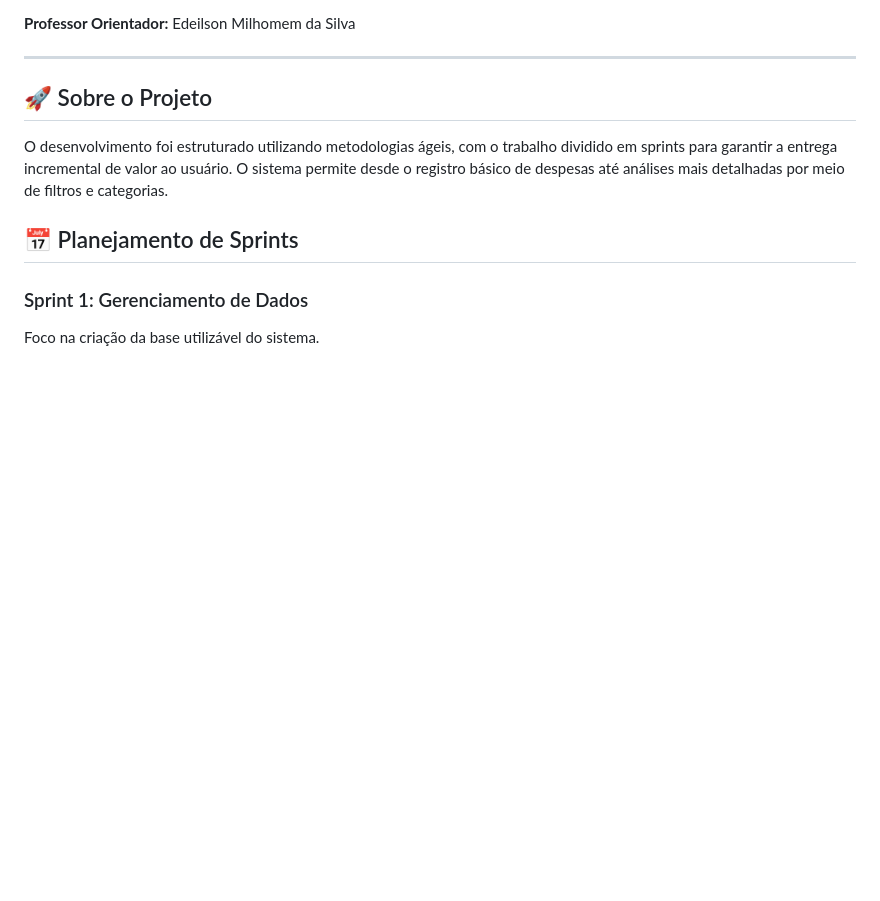
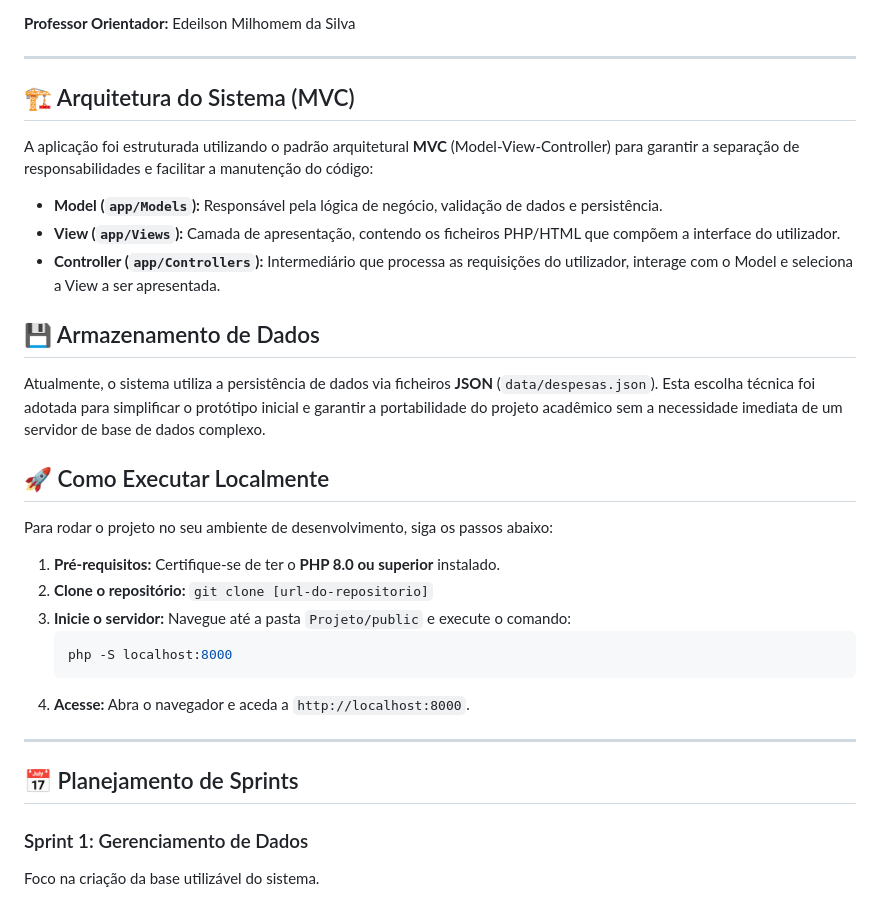
Before and after one commit to crfvasconcellos/ControleFinanceiroWeb, a Markdown page: README.md, the part around one of its changes. GitHub-like rendering; blank space fills up the shorter version.

````diff
--- a/README.md
+++ b/README.md
@@ -13,8 +13,28 @@ Este projeto consiste em uma aplicação web desenvolvida como parte da discipli
 
 ---
 
-## 🚀 Sobre o Projeto
-O desenvolvimento foi estruturado utilizando metodologias ágeis, com o trabalho dividido em sprints para garantir a entrega incremental de valor ao usuário. O sistema permite desde o registro básico de despesas até análises mais detalhadas por meio de filtros e categorias.
+## 🏗️ Arquitetura do Sistema (MVC)
+A aplicação foi estruturada utilizando o padrão arquitetural **MVC** (Model-View-Controller) para garantir a separação de responsabilidades e facilitar a manutenção do código:
+
+* **Model (`app/Models`):** Responsável pela lógica de negócio, validação de dados e persistência.
+* **View (`app/Views`):** Camada de apresentação, contendo os ficheiros PHP/HTML que compõem a interface do utilizador.
+* **Controller (`app/Controllers`):** Intermediário que processa as requisições do utilizador, interage com o Model e seleciona a View a ser apresentada.
+
+## 💾 Armazenamento de Dados
+Atualmente, o sistema utiliza a persistência de dados via ficheiros **JSON** (`data/despesas.json`). Esta escolha técnica foi adotada para simplificar o protótipo inicial e garantir a portabilidade do projeto acadêmico sem a necessidade imediata de um servidor de base de dados complexo.
+
+## 🚀 Como Executar Localmente
+Para rodar o projeto no seu ambiente de desenvolvimento, siga os passos abaixo:
+
+1.  **Pré-requisitos:** Certifique-se de ter o **PHP 8.0 ou superior** instalado.
+2.  **Clone o repositório:** `git clone [url-do-repositorio]`
+3.  **Inicie o servidor:** Navegue até a pasta `Projeto/public` e execute o comando:
+    ```bash
+    php -S localhost:8000
+    ```
+4.  **Acesse:** Abra o navegador e aceda a `http://localhost:8000`.
+
+---
 
 ## 📅 Planejamento de Sprints
 
````
Also changed, not shown: other parts of README.md (+19 -17 lines).
